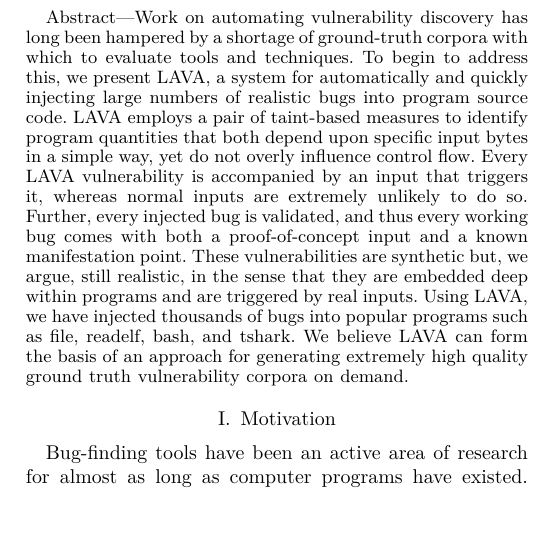
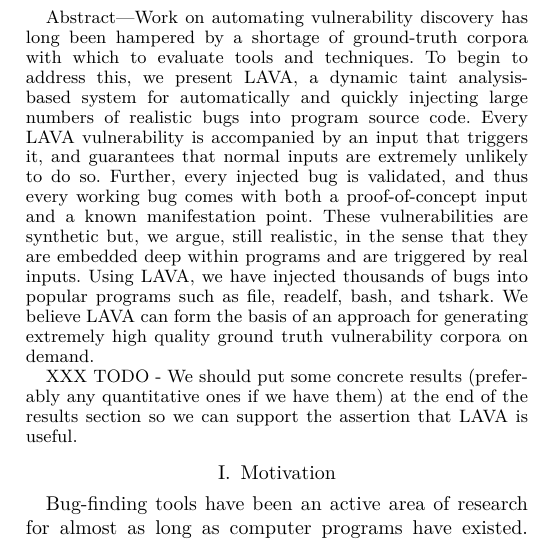
Before and after one commit to panda-re/lava, a LaTeX paper (paper1/paper.tex): part of one column of page 1 of 9, cut so that both start at the same text, the shorter picture padded with empty space. Compiled offline with XeLaTeX.

Commit message:
More abstract tweaking

```diff
--- a/paper1/paper.tex
+++ b/paper1/paper.tex
@@ -38,14 +38,14 @@
 \begin{abstract}
 
 Work on automating vulnerability discovery has long been hampered by a shortage of ground-truth corpora with which to evaluate tools and techniques.
-To begin to address this, we present LAVA, a system for automatically and quickly injecting large numbers of realistic bugs into program source code.
-LAVA employs a pair of taint-based measures to identify program quantities that both depend upon specific input bytes in a simple way, yet do not overly influence control flow.
-Every LAVA vulnerability is accompanied by an input that triggers it, whereas normal inputs are extremely unlikely to do so.
+To begin to address this, we present LAVA, a dynamic taint analysis-based system for automatically and quickly injecting large numbers of realistic bugs into program source code.
+Every LAVA vulnerability is accompanied by an input that triggers it, and guarantees that normal inputs are extremely unlikely to do so.
 Further, every injected bug is validated, and thus every working bug comes with both a proof-of-concept input and a known manifestation point.
 These vulnerabilities are synthetic but, we argue, still realistic, in the sense that they are embedded deep within programs and are triggered by real inputs.
 Using LAVA, we have injected thousands of bugs into popular programs such as file, readelf, bash, and tshark.
 We believe LAVA can form the basis of an approach for generating extremely high quality ground truth vulnerability corpora on demand.
 
+XXX TODO - We should put some concrete results (preferably any quantitative ones if we have them) at the end of the results section so we can support the assertion that LAVA is useful.
 
 
 \end{abstract}
```
